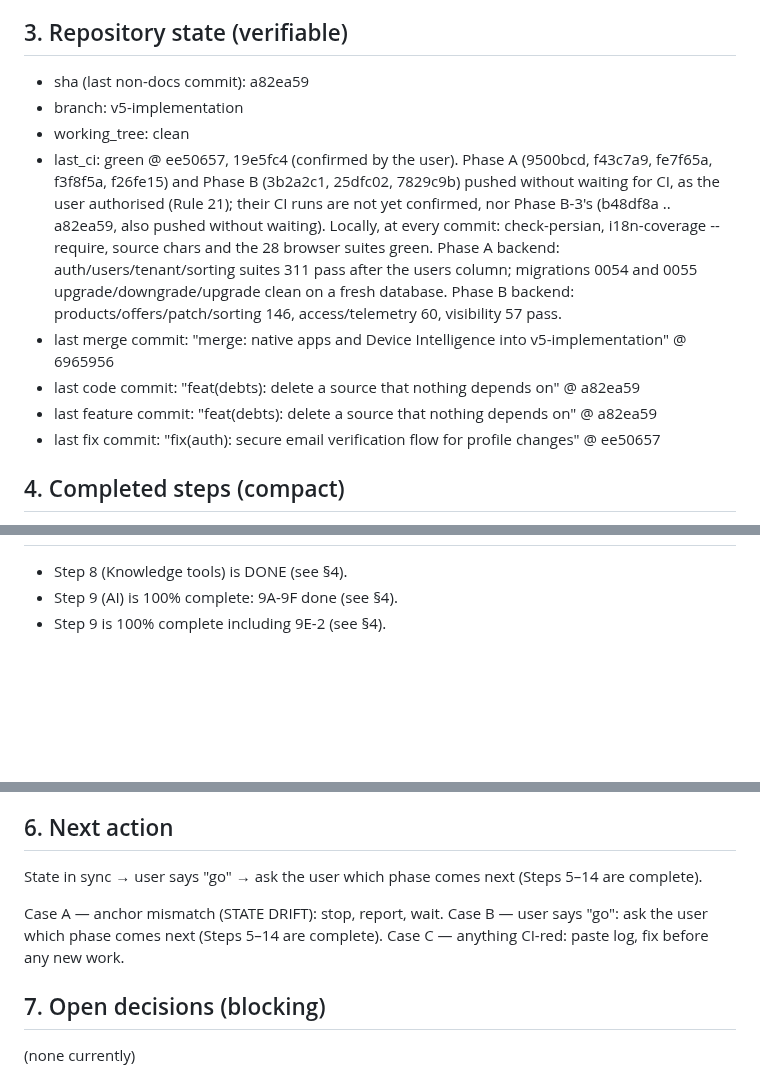
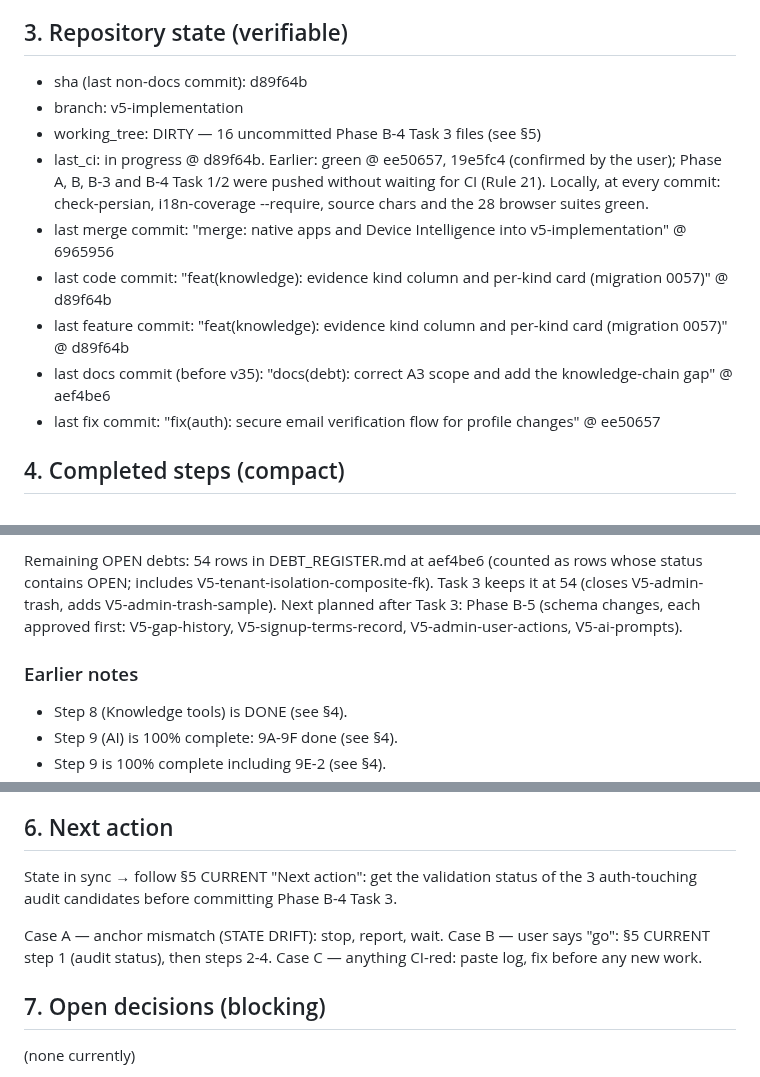
Before and after one commit to hamedbiglari/AI-Operating-Layer, a Markdown page: docs/ai-context/AIOL_MEMORY.md, 3 parts joined by grey strips. GitHub-like rendering; blank space fills up the shorter version.

Commit message:
docs: AIOL_MEMORY v35 @ d89f64b — mid-Phase-B-4 handoff
Co-Authored-By: Claude Opus 5.5 <noreply@anthropic.com>

```diff
--- a/docs/ai-context/AIOL_MEMORY.md
+++ b/docs/ai-context/AIOL_MEMORY.md
@@ -122,23 +122,18 @@ file from scratch (do not diff). Output only the file content.
 
 ## 3. Repository state (verifiable)
 
-- sha (last non-docs commit): a82ea59
+- sha (last non-docs commit): d89f64b
 - branch: v5-implementation
-- working_tree: clean
-- last_ci: green @ ee50657, 19e5fc4 (confirmed by the user). Phase A
-  (9500bcd, f43c7a9, fe7f65a, f3f8f5a, f26fe15) and Phase B (3b2a2c1,
-  25dfc02, 7829c9b) pushed without waiting for CI, as the user authorised
-  (Rule 21); their CI runs are not yet confirmed, nor Phase B-3's (b48df8a ..
-  a82ea59, also pushed without waiting). Locally, at every commit:
-  check-persian, i18n-coverage --require, source chars and the 28 browser
-  suites green. Phase A backend: auth/users/tenant/sorting suites 311 pass
-  after the users column; migrations 0054 and 0055 upgrade/downgrade/upgrade
-  clean on a fresh database. Phase B backend: products/offers/patch/sorting
-  146, access/telemetry 60, visibility 57 pass.
+- working_tree: DIRTY — 16 uncommitted Phase B-4 Task 3 files (see §5)
+- last_ci: in progress @ d89f64b. Earlier: green @ ee50657, 19e5fc4
+  (confirmed by the user); Phase A, B, B-3 and B-4 Task 1/2 were pushed
+  without waiting for CI (Rule 21). Locally, at every commit: check-persian,
+  i18n-coverage --require, source chars and the 28 browser suites green.
 - last merge commit: "merge: native apps and Device Intelligence into
   v5-implementation" @ 6965956
-- last code commit: "feat(debts): delete a source that nothing depends on" @ a82ea59
-- last feature commit: "feat(debts): delete a source that nothing depends on" @ a82ea59
+- last code commit: "feat(knowledge): evidence kind column and per-kind card (migration 0057)" @ d89f64b
+- last feature commit: "feat(knowledge): evidence kind column and per-kind card (migration 0057)" @ d89f64b
+- last docs commit (before v35): "docs(debt): correct A3 scope and add the knowledge-chain gap" @ aef4be6
 - last fix commit: "fix(auth): secure email verification flow for profile changes" @ ee50657
 
 ## 4. Completed steps (compact)
@@ -691,3 +761,10 @@ file from scratch (do not diff). Output only the file content.
+Remaining OPEN debts: 54 rows in DEBT_REGISTER.md at aef4be6 (counted as
+rows whose status contains OPEN; includes V5-tenant-isolation-composite-fk).
+Task 3 keeps it at 54 (closes V5-admin-trash, adds V5-admin-trash-sample).
+Next planned after Task 3: Phase B-5 (schema changes, each approved first:
+V5-gap-history, V5-signup-terms-record, V5-admin-user-actions, V5-ai-prompts).
+
+### Earlier notes
 
 - Step 8 (Knowledge tools) is DONE (see §4).
 - Step 9 (AI) is 100% complete: 9A-9F done (see §4).
@@ -756,10 +833,11 @@ file from scratch (do not diff). Output only the file content.
 
 ## 6. Next action
 
-State in sync → user says "go" → ask the user which phase comes next (Steps 5–14 are complete).
+State in sync → follow §5 CURRENT "Next action": get the validation status of the 3
+auth-touching audit candidates before committing Phase B-4 Task 3.
 
 Case A — anchor mismatch (STATE DRIFT): stop, report, wait.
-Case B — user says "go": ask the user which phase comes next (Steps 5–14 are complete).
+Case B — user says "go": §5 CURRENT step 1 (audit status), then steps 2-4.
 Case C — anything CI-red: paste log, fix before any new work.
 
 ## 7. Open decisions (blocking)
```
Also changed, not shown: other parts of docs/ai-context/AIOL_MEMORY.md (+82 -2 lines).
